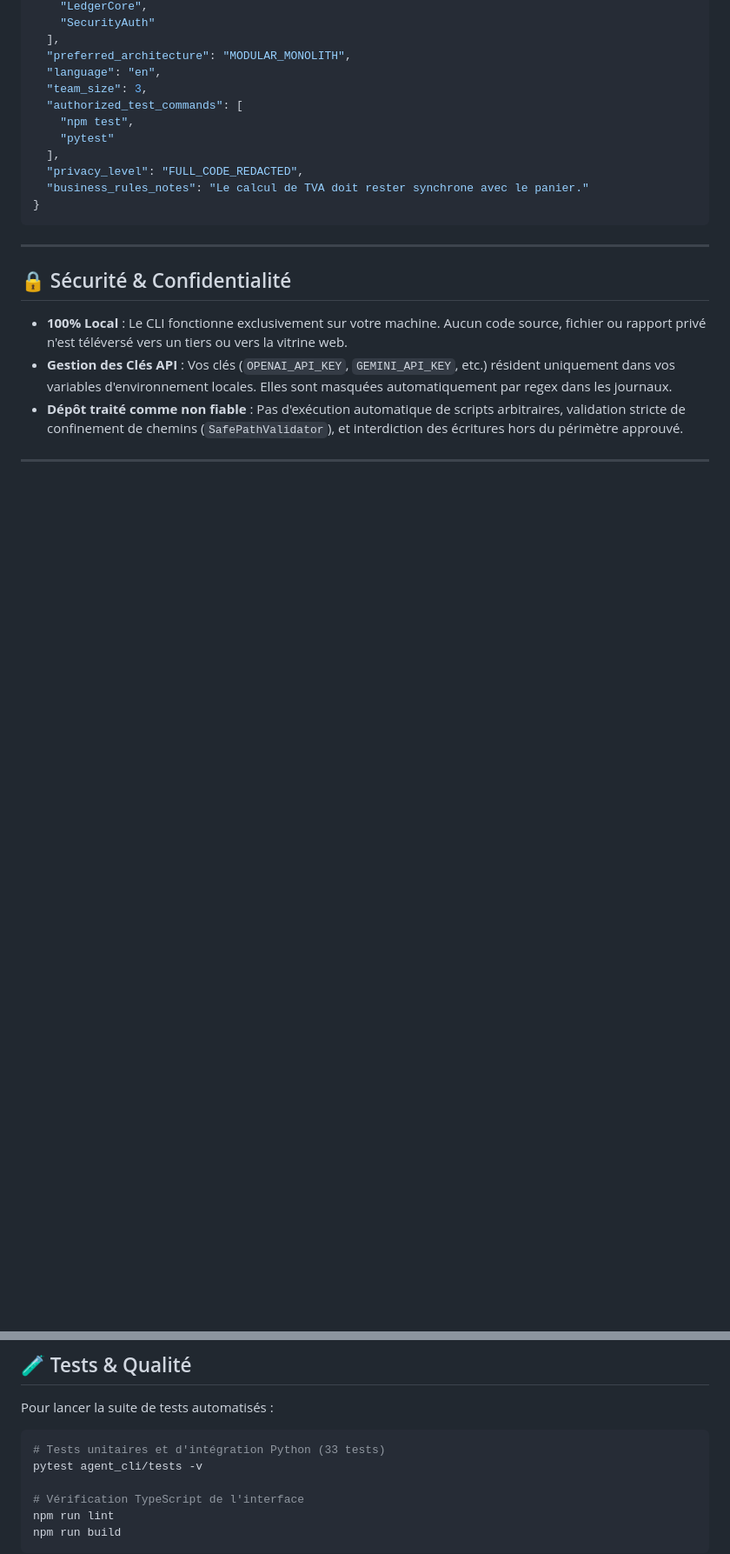
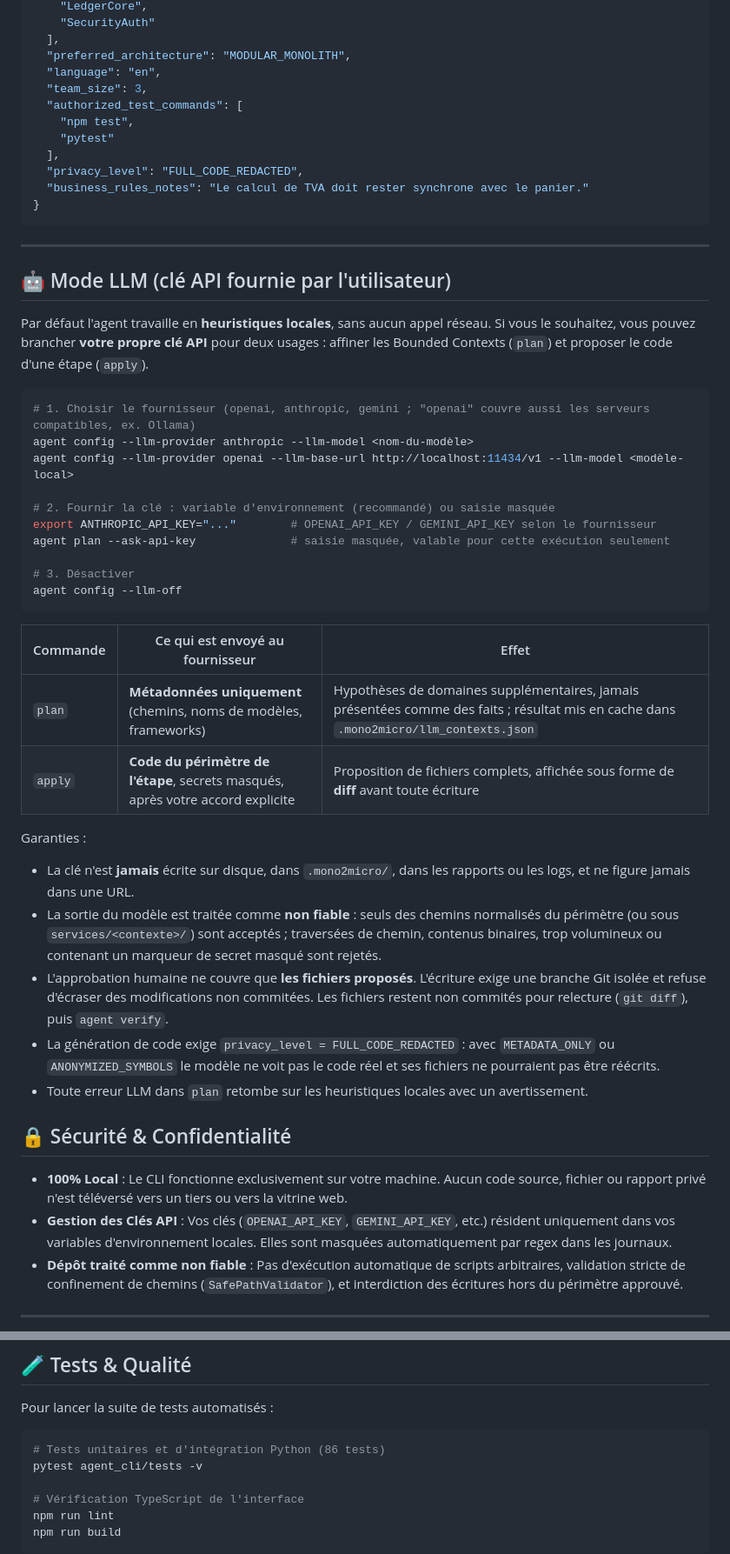
Before and after one commit to Monde123/Mono2Micro, a Markdown page: README.md, 2 parts joined by grey strips. Shown at 87% size. Drawn GitHub-style; blank space fills up the shorter version.

Commit message:
docs: document LLM mode, key handling and safeguards

````diff
--- a/README.md
+++ b/README.md
@@ -132,6 +132,36 @@ Ce fichier est directement éditable :
 
 ---
 
+## 🤖 Mode LLM (clé API fournie par l'utilisateur)
+
+Par défaut l'agent travaille en **heuristiques locales**, sans aucun appel réseau. Si vous le souhaitez, vous pouvez brancher **votre propre clé API** pour deux usages : affiner les Bounded Contexts (`plan`) et proposer le code d'une étape (`apply`).
+
+```bash
+# 1. Choisir le fournisseur (openai, anthropic, gemini ; "openai" couvre aussi les serveurs compatibles, ex. Ollama)
+agent config --llm-provider anthropic --llm-model <nom-du-modèle>
+agent config --llm-provider openai --llm-base-url http://localhost:11434/v1 --llm-model <modèle-local>
+
+# 2. Fournir la clé : variable d'environnement (recommandé) ou saisie masquée
+export ANTHROPIC_API_KEY="..."        # OPENAI_API_KEY / GEMINI_API_KEY selon le fournisseur
+agent plan --ask-api-key              # saisie masquée, valable pour cette exécution seulement
+
+# 3. Désactiver
+agent config --llm-off
+```
+
+| Commande | Ce qui est envoyé au fournisseur | Effet |
+|---|---|---|
+| `plan` | **Métadonnées uniquement** (chemins, noms de modèles, frameworks) | Hypothèses de domaines supplémentaires, jamais présentées comme des faits ; résultat mis en cache dans `.mono2micro/llm_contexts.json` |
+| `apply` | **Code du périmètre de l'étape**, secrets masqués, après votre accord explicite | Proposition de fichiers complets, affichée sous forme de **diff** avant toute écriture |
+
+Garanties :
+
+- La clé n'est **jamais** écrite sur disque, dans `.mono2micro/`, dans les rapports ou les logs, et ne figure jamais dans une URL.
+- La sortie du modèle est traitée comme **non fiable** : seuls des chemins normalisés du périmètre (ou sous `services/<contexte>/`) sont acceptés ; traversées de chemin, contenus binaires, trop volumineux ou contenant un marqueur de secret masqué sont rejetés.
+- L'approbation humaine ne couvre que **les fichiers proposés**. L'écriture exige une branche Git isolée et refuse d'écraser des modifications non commitées. Les fichiers restent non commités pour relecture (`git diff`), puis `agent verify`.
+- La génération de code exige `privacy_level = FULL_CODE_REDACTED` : avec `METADATA_ONLY` ou `ANONYMIZED_SYMBOLS` le modèle ne voit pas le code réel et ses fichiers ne pourraient pas être réécrits.
+- Toute erreur LLM dans `plan` retombe sur les heuristiques locales avec un avertissement.
+
 ## 🔒 Sécurité & Confidentialité
 
 - **100% Local** : Le CLI fonctionne exclusivement sur votre machine. Aucun code source, fichier ou rapport privé n'est téléversé vers un tiers ou vers la vitrine web.
@@ -145,7 +175,7 @@ Ce fichier est directement éditable :
 Pour lancer la suite de tests automatisés :
 
 ```bash
-# Tests unitaires et d'intégration Python (33 tests)
+# Tests unitaires et d'intégration Python (86 tests)
 pytest agent_cli/tests -v
 
 # Vérification TypeScript de l'interface
````
